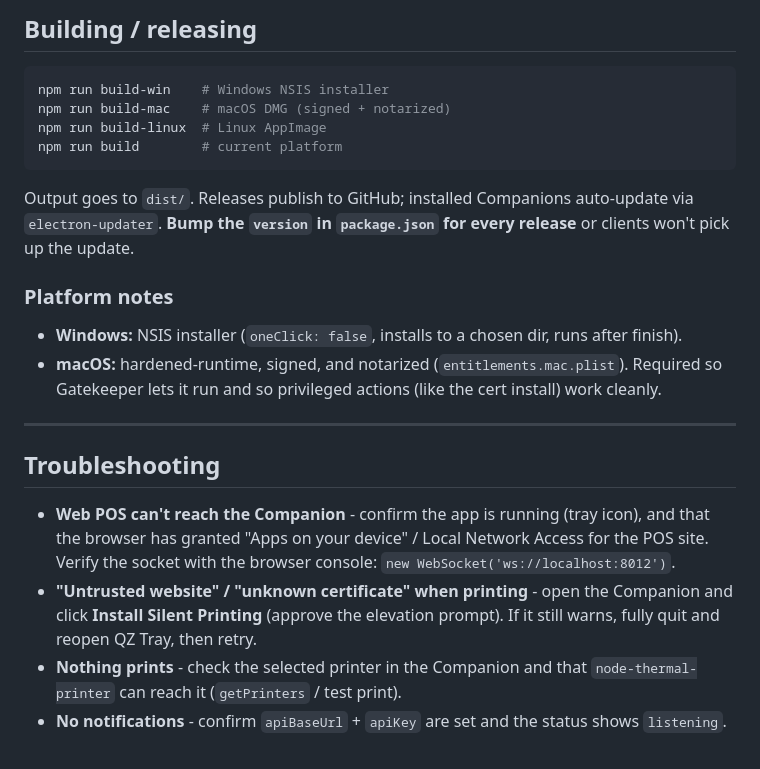
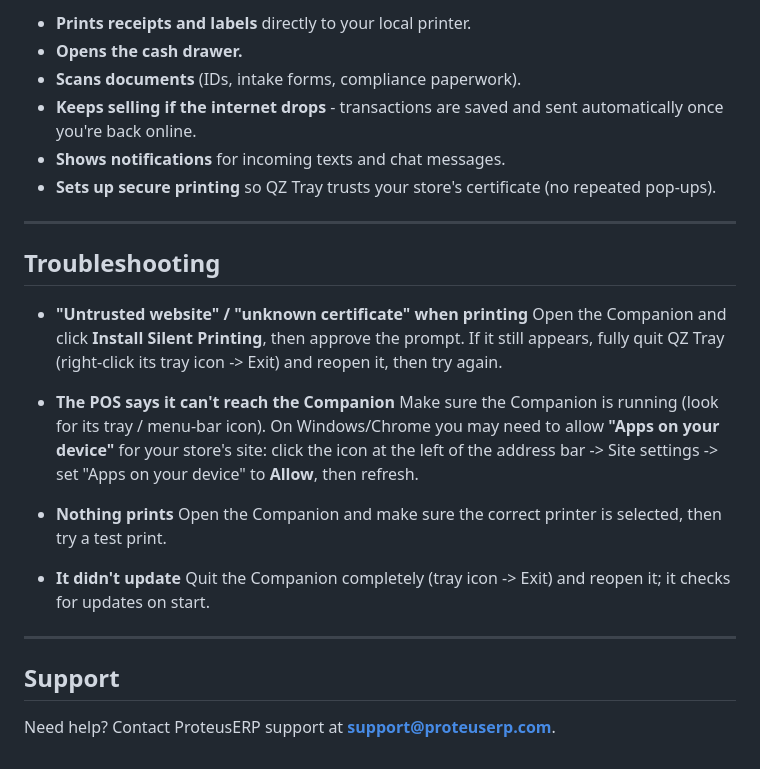
Before and after one commit to vestij/proteus_helper, a Markdown page: README.md, the part around one of its changes. Rendered like a GitHub page.

````diff
--- a/README.md
+++ b/README.md
@@ -121,31 +51,32 @@ app's `userData` directory.
-## Building / releasing
-
-```bash
-npm run build-win    # Windows NSIS installer
-npm run build-mac    # macOS DMG (signed + notarized)
-npm run build-linux  # Linux AppImage
-npm run build        # current platform
-```
-
-Output goes to `dist/`. Releases publish to GitHub; installed Companions auto-update via
-`electron-updater`. **Bump the `version` in `package.json` for every release** or clients won't
-pick up the update.
-
-### Platform notes
-- **Windows:** NSIS installer (`oneClick: false`, installs to a chosen dir, runs after finish).
-- **macOS:** hardened-runtime, signed, and notarized (`entitlements.mac.plist`). Required so
-  Gatekeeper lets it run and so privileged actions (like the cert install) work cleanly.
+- **Prints receipts and labels** directly to your local printer.
+- **Opens the cash drawer.**
+- **Scans documents** (IDs, intake forms, compliance paperwork).
+- **Keeps selling if the internet drops** - transactions are saved and sent automatically once
+  you're back online.
+- **Shows notifications** for incoming texts and chat messages.
+- **Sets up secure printing** so QZ Tray trusts your store's certificate (no repeated pop-ups).
 
 ---
 
 ## Troubleshooting
 
-- **Web POS can't reach the Companion** - confirm the app is running (tray icon), and that the
-  browser has granted "Apps on your device" / Local Network Access for the POS site. Verify the
-  socket with the browser console: `new WebSocket('ws://localhost:8012')`.
-- **"Untrusted website" / "unknown certificate" when printing** - open the Companion and click
-  **Install Silent Printing** (approve the elevation prompt). If it still warns, fully quit and
-  reopen QZ Tray, then retry.
-- **Nothing prints** - check the selected printer in the Companion and that `node-thermal-printer`
-  can reach it (`getPrinters` / test print).
-- **No notifications** - confirm `apiBaseUrl` + `apiKey` are set and the status shows `listening`.
+- **"Untrusted website" / "unknown certificate" when printing**
+  Open the Companion and click **Install Silent Printing**, then approve the prompt. If it still
+  appears, fully quit QZ Tray (right-click its tray icon -> Exit) and reopen it, then try again.
+
+- **The POS says it can't reach the Companion**
+  Make sure the Companion is running (look for its tray / menu-bar icon). On Windows/Chrome you
+  may need to allow **"Apps on your device"** for your store's site: click the icon at the left
+  of the address bar -> Site settings -> set "Apps on your device" to **Allow**, then refresh.
+
+- **Nothing prints**
+  Open the Companion and make sure the correct printer is selected, then try a test print.
+
+- **It didn't update**
+  Quit the Companion completely (tray icon -> Exit) and reopen it; it checks for updates on start.
+
+---
+
+## Support
+
+Need help? Contact ProteusERP support at **support@proteuserp.com**.
````
Also changed, not shown: other parts of README.md (+32 -102 lines).
